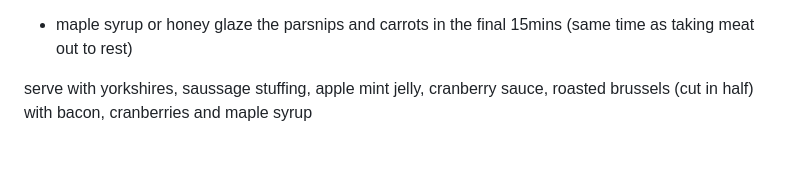
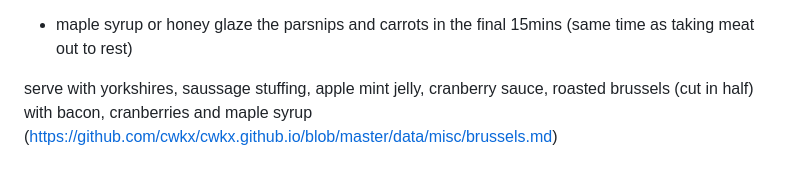
Before and after one commit to cwkx/cwkx.github.io, a Markdown page: data/misc/roast.md, the part around the change. Rendered like a GitHub page.

Commit message:
updated recipe

```diff
--- a/data/misc/roast.md
+++ b/data/misc/roast.md
@@ -44,4 +44,4 @@ peas
 glazes/elevations
 - maple syrup or honey glaze the parsnips and carrots in the final 15mins (same time as taking meat out to rest)
 
-serve with yorkshires, saussage stuffing, apple mint jelly, cranberry sauce, roasted brussels (cut in half) with bacon, cranberries and maple syrup
+serve with yorkshires, saussage stuffing, apple mint jelly, cranberry sauce, roasted brussels (cut in half) with bacon, cranberries and maple syrup (https://github.com/cwkx/cwkx.github.io/blob/master/data/misc/brussels.md)
```
